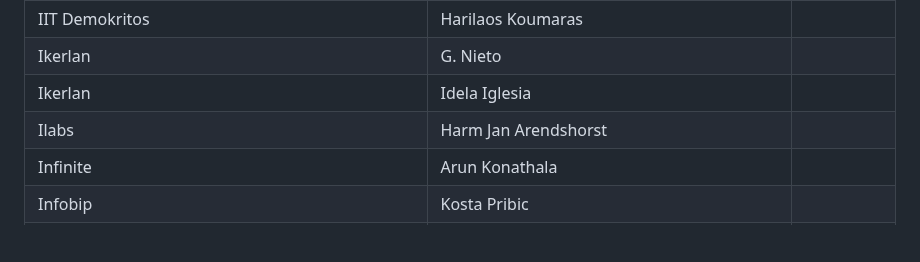
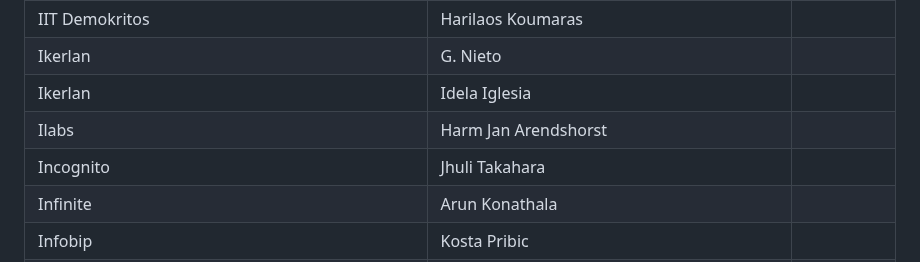
Before and after one commit to camaraproject/Governance, a Markdown page: PARTICIPANTS.MD, the part around the change. Rendered like a GitHub page; blank space fills up the shorter version.

```diff
--- a/PARTICIPANTS.MD
+++ b/PARTICIPANTS.MD
@@ -392,6 +392,7 @@
 | Ikerlan | G. Nieto ||
 | Ikerlan | Idela Iglesia ||
 | Ilabs | Harm Jan Arendshorst ||
+| Incognito | Jhuli Takahara ||
 | Infinite | Arun Konathala ||
 | Infobip | Kosta Pribic ||
 | Infobip | Kwok Onn Looi ||
```
